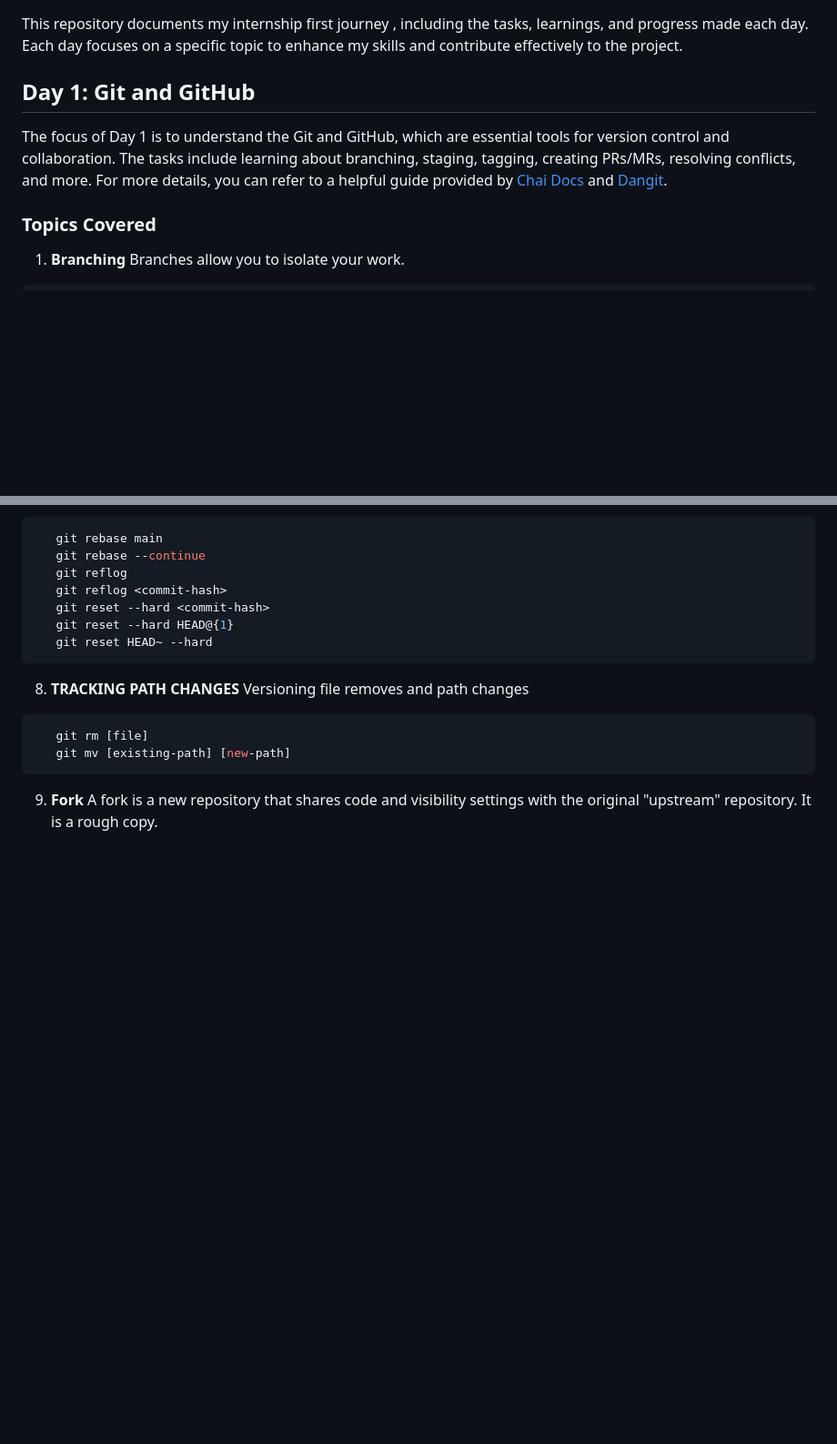
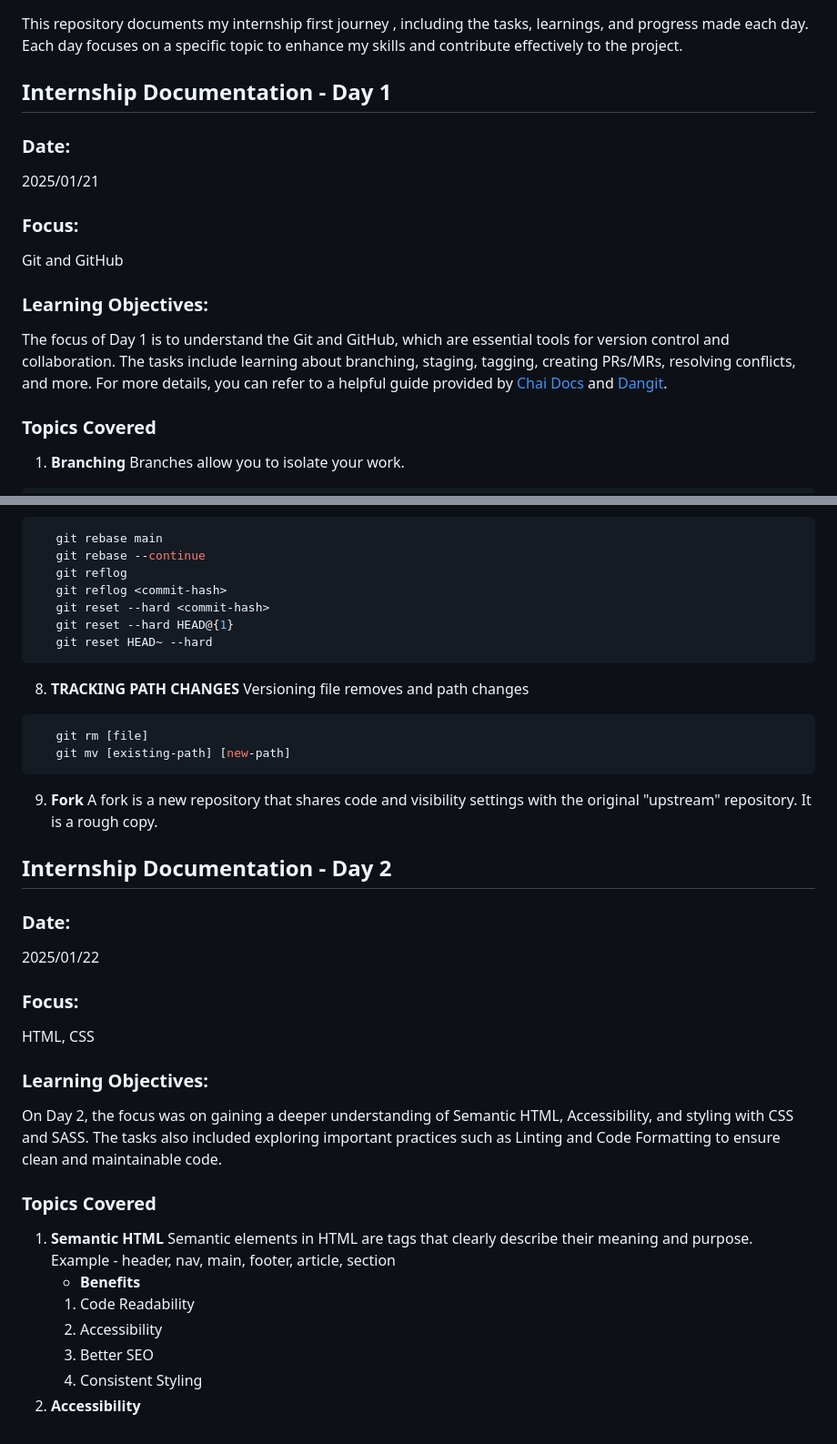
Before and after one commit to magar-manisha/Git-And-GitHub, a Markdown page: README.md, 2 parts joined by grey strips. Shown at 91% size. GitHub-like rendering; blank space fills up the shorter version.

````diff
--- a/README.md
+++ b/README.md
@@ -1,10 +1,13 @@
 # Internship
 This repository documents my internship first journey , including the tasks, learnings, and progress made each day. Each day focuses on a specific topic to enhance my skills and contribute effectively to the project.
 
-## Day 1: Git and GitHub
+## Internship Documentation - Day 1
+### Date:
+2025/01/21
+### Focus:
+Git and GitHub
+### Learning Objectives:
 The focus of Day 1 is to understand the Git and GitHub, which are essential tools for version control and collaboration. The tasks include learning about branching, staging, tagging, creating PRs/MRs, resolving conflicts, and more. For more details, you can refer to a helpful guide provided by [Chai Docs](https://docs.chaicode.com/git-and-github/) and [Dangit](https://dangitgit.com/en).
-
-
 ### Topics Covered
 1. **Branching**
    Branches allow you to isolate your work.
@@ -86,3 +89,20 @@ The focus of Day 1 is to understand the Git and GitHub, which are essential tool
 ```
 9. **Fork**
    A fork is a new repository that shares code and visibility settings with the original "upstream" repository. It is a rough copy.
+
+## Internship Documentation - Day 2
+### Date:
+2025/01/22
+### Focus:
+HTML, CSS
+### Learning Objectives:
+On Day 2, the focus was on gaining a deeper understanding of Semantic HTML, Accessibility, and styling with CSS and SASS. The tasks also included exploring important practices such as Linting and Code Formatting to ensure clean and maintainable code.
+### Topics Covered
+1. **Semantic HTML**
+   Semantic elements in HTML are tags that clearly describe their meaning and purpose. Example - header, nav, main, footer, article, section
+   - **Benefits**
+   1. Code Readability
+   2. Accessibility
+   3. Better SEO
+   4. Consistent Styling
+2. **Accessibility**
````
